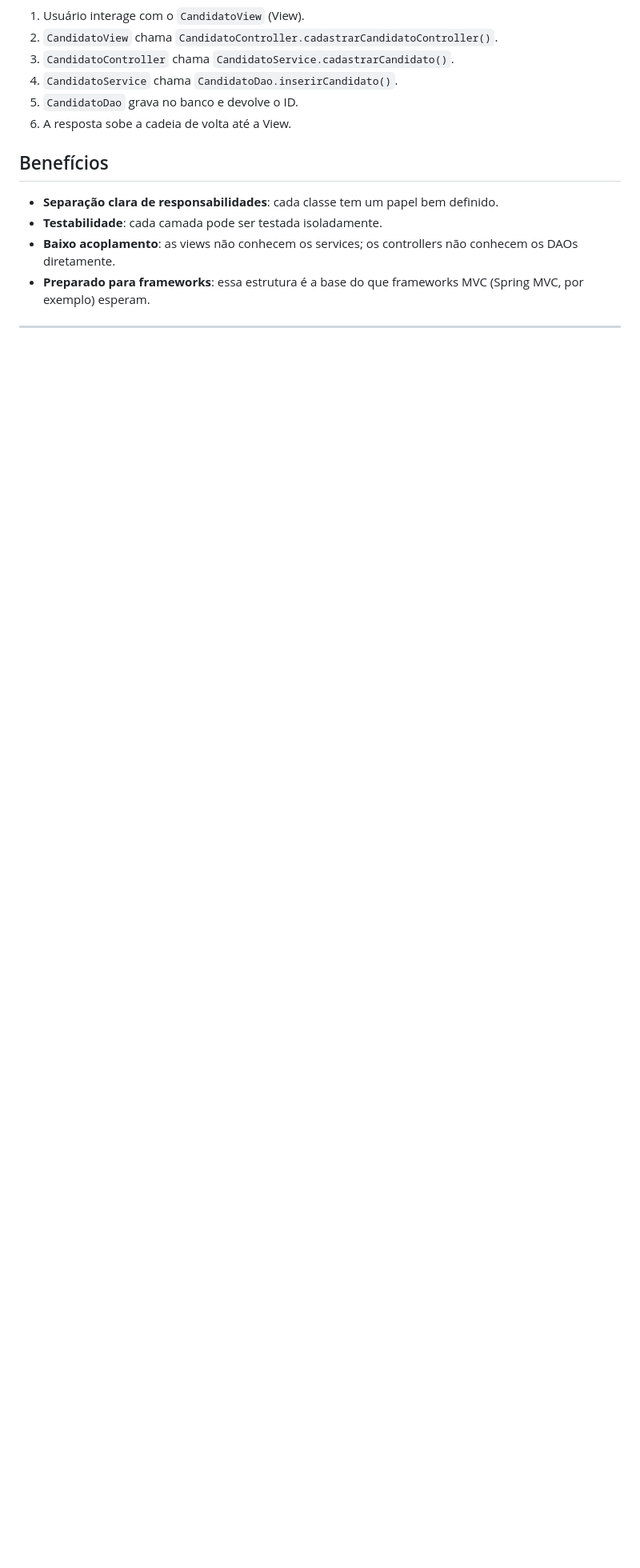
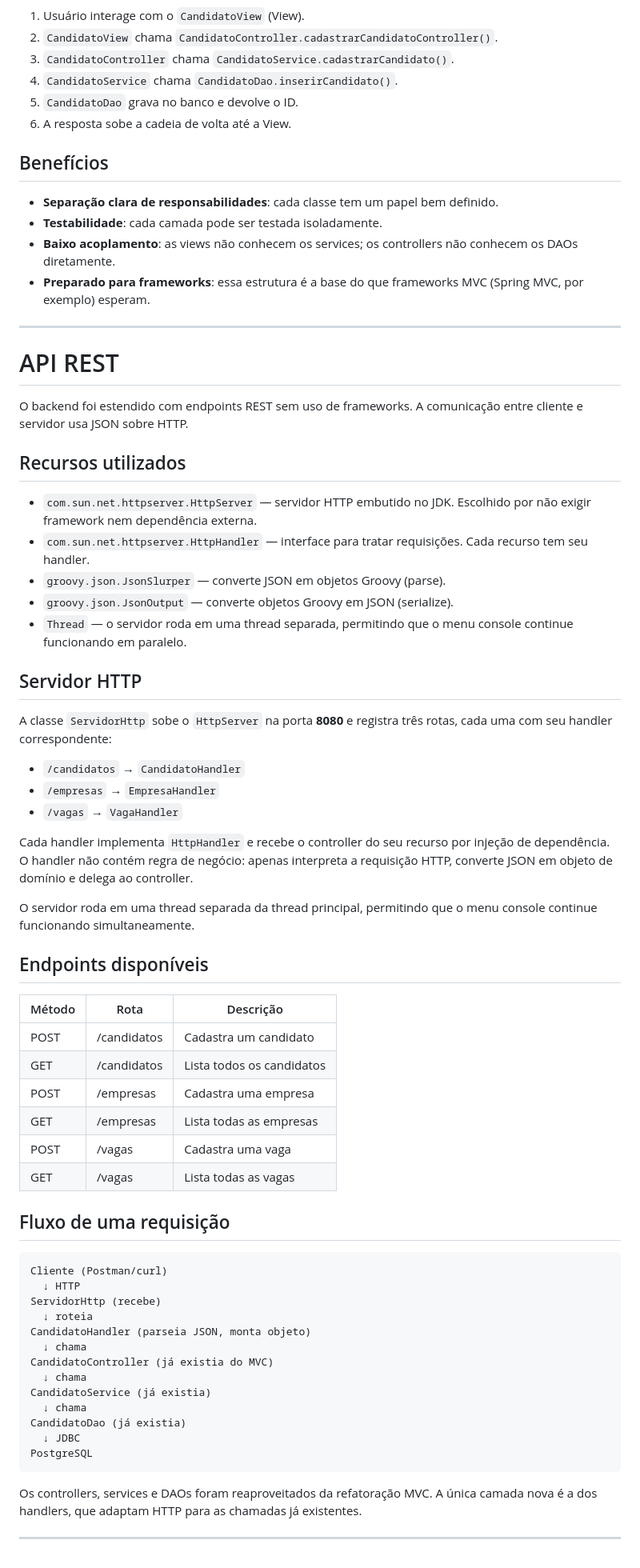
Before and after one commit to MykeWill/Linketinder-Project, a Markdown page: README.md, the part around the change. Shown at 80% size. GitHub-like rendering; blank space fills up the shorter version.

Commit message:
docs: documenta API REST no README

````diff
--- a/README.md
+++ b/README.md
@@ -343,3 +343,60 @@ Exemplo do cadastro de um candidato:
 - **Preparado para frameworks**: essa estrutura é a base do que frameworks MVC (Spring MVC, por exemplo) esperam.
 
 ---
+
+# API REST
+
+O backend foi estendido com endpoints REST sem uso de frameworks. A comunicação entre cliente e servidor usa JSON sobre HTTP.
+
+## Recursos utilizados
+
+- `com.sun.net.httpserver.HttpServer` — servidor HTTP embutido no JDK. Escolhido por não exigir framework nem dependência externa.
+- `com.sun.net.httpserver.HttpHandler` — interface para tratar requisições. Cada recurso tem seu handler.
+- `groovy.json.JsonSlurper` — converte JSON em objetos Groovy (parse).
+- `groovy.json.JsonOutput` — converte objetos Groovy em JSON (serialize).
+- `Thread` — o servidor roda em uma thread separada, permitindo que o menu console continue funcionando em paralelo.
+
+## Servidor HTTP
+
+A classe `ServidorHttp` sobe o `HttpServer` na porta **8080** e registra três rotas, cada uma com seu handler correspondente:
+
+- `/candidatos` → `CandidatoHandler`
+- `/empresas` → `EmpresaHandler`
+- `/vagas` → `VagaHandler`
+
+Cada handler implementa `HttpHandler` e recebe o controller do seu recurso por injeção de dependência. O handler não contém regra de negócio: apenas interpreta a requisição HTTP, converte JSON em objeto de domínio e delega ao controller.
+
+O servidor roda em uma thread separada da thread principal, permitindo que o menu console continue funcionando simultaneamente.
+
+## Endpoints disponíveis
+
+| Método | Rota         | Descrição                  |
+|--------|--------------|----------------------------|
+| POST   | /candidatos  | Cadastra um candidato      |
+| GET    | /candidatos  | Lista todos os candidatos  |
+| POST   | /empresas    | Cadastra uma empresa       |
+| GET    | /empresas    | Lista todas as empresas    |
+| POST   | /vagas       | Cadastra uma vaga          |
+| GET    | /vagas       | Lista todas as vagas       |
+
+## Fluxo de uma requisição
+
+```
+Cliente (Postman/curl)
+  ↓ HTTP
+ServidorHttp (recebe)
+  ↓ roteia
+CandidatoHandler (parseia JSON, monta objeto)
+  ↓ chama
+CandidatoController (já existia do MVC)
+  ↓ chama
+CandidatoService (já existia)
+  ↓ chama
+CandidatoDao (já existia)
+  ↓ JDBC
+PostgreSQL
+```
+
+Os controllers, services e DAOs foram reaproveitados da refatoração MVC. A única camada nova é a dos handlers, que adaptam HTTP para as chamadas já existentes.
+
+---
````
